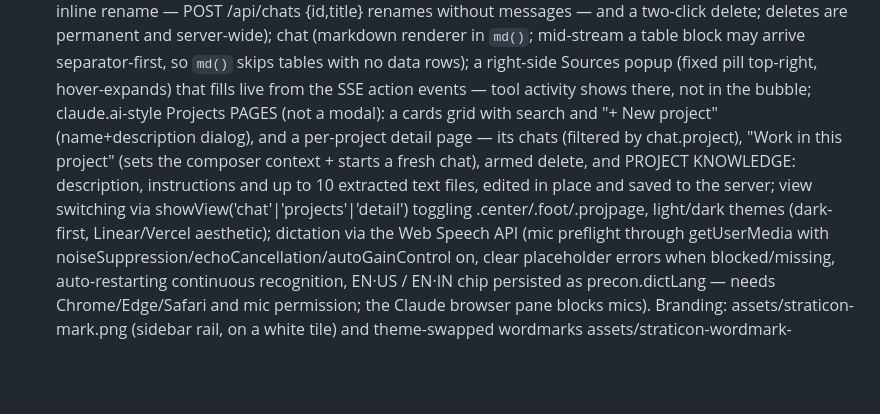
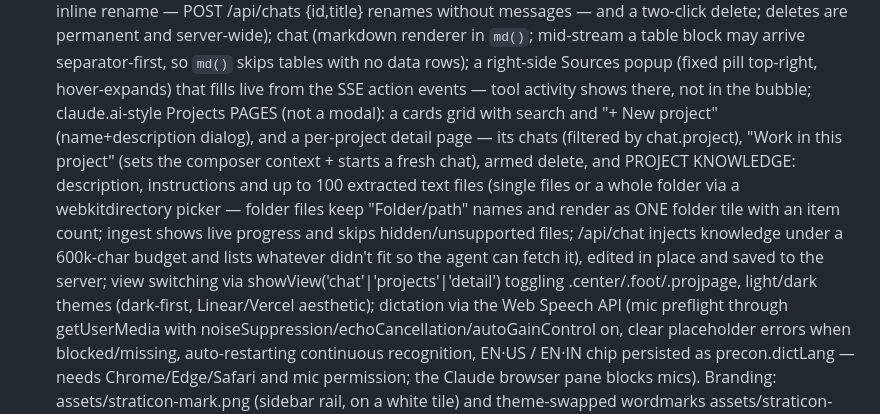
Before and after one commit to Syam-Straticon/Straticon---Precon, a Markdown page: CLAUDE.md, the part around the change. Drawn GitHub-style; blank space fills up the shorter version.

Commit message:
Document folder-upload knowledge in CLAUDE.md
Co-Authored-By: Claude Fable 5 <noreply@anthropic.com>

```diff
--- a/CLAUDE.md
+++ b/CLAUDE.md
@@ -21,8 +21,11 @@ with bid review, bid leveling, scope tracing, and drafting GMP contract exhibits
   bubble; claude.ai-style Projects PAGES (not a modal): a cards grid with search and "+ New project"
   (name+description dialog), and a per-project detail page — its chats (filtered by chat.project),
   "Work in this project" (sets the composer context + starts a fresh chat), armed delete, and PROJECT
-  KNOWLEDGE: description, instructions and up to 10 extracted text files, edited in place and saved to
-  the server; view switching via showView('chat'|'projects'|'detail') toggling .center/.foot/.projpage, light/dark themes (dark-first, Linear/Vercel aesthetic); dictation via the Web Speech API
+  KNOWLEDGE: description, instructions and up to 100 extracted text files (single files or a whole
+  folder via a webkitdirectory picker — folder files keep "Folder/path" names and render as ONE folder
+  tile with an item count; ingest shows live progress and skips hidden/unsupported files; /api/chat
+  injects knowledge under a 600k-char budget and lists whatever didn't fit so the agent can fetch it),
+  edited in place and saved to the server; view switching via showView('chat'|'projects'|'detail') toggling .center/.foot/.projpage, light/dark themes (dark-first, Linear/Vercel aesthetic); dictation via the Web Speech API
   (mic preflight through getUserMedia with noiseSuppression/echoCancellation/autoGainControl on, clear
   placeholder errors when blocked/missing, auto-restarting continuous recognition, EN·US / EN·IN chip
   persisted as precon.dictLang — needs Chrome/Edge/Safari and mic permission; the Claude browser pane
```
